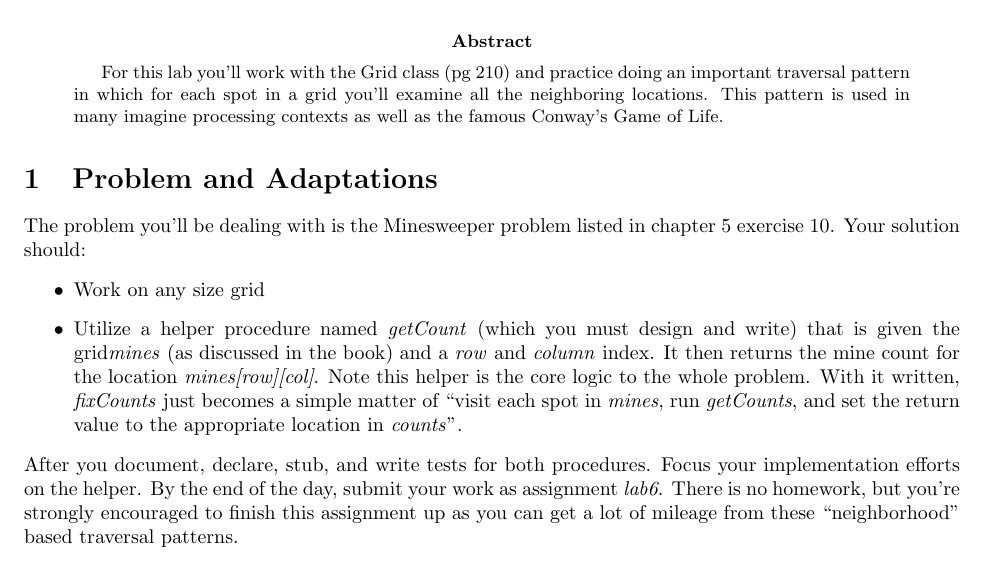
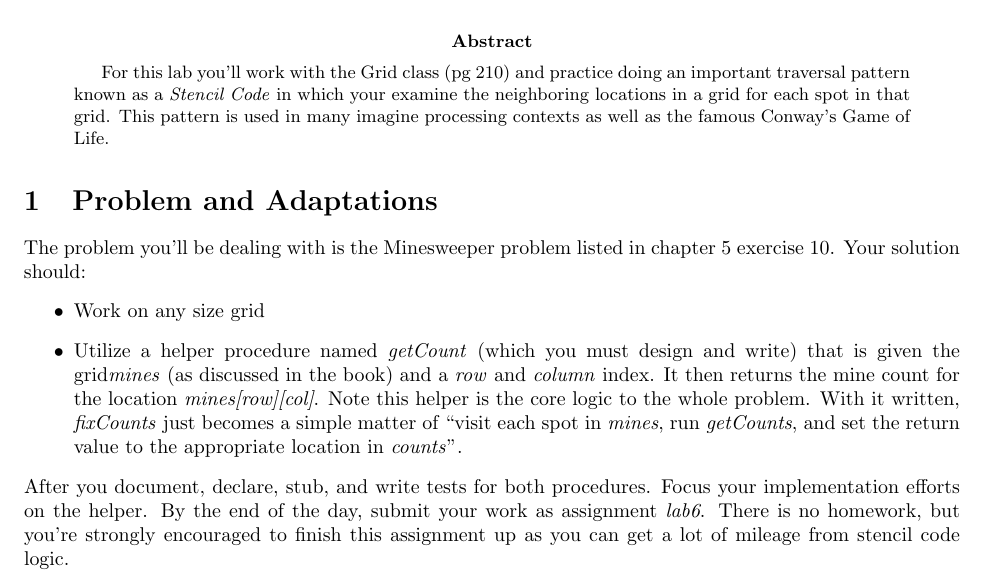
Before and after one commit to jlmayfield/MC-COMP220, a LaTeX paper (labHwk/comp220-lab6.tex): part of the page, cut so that both start at the same text. Compiled offline with pdfLaTeX.

Commit message:
lab6 update

```diff
--- a/labHwk/comp220-lab6.tex
+++ b/labHwk/comp220-lab6.tex
@@ -15,7 +15,7 @@
 \maketitle
 
 \begin{abstract}
-For this lab you'll work with the Grid class (pg 210) and practice doing an important traversal pattern in which for each spot in a grid you'll examine all the neighboring locations. This pattern is used in many imagine processing contexts as well as the famous Conway's Game of Life.
+For this lab you'll work with the Grid class (pg 210) and practice doing an important traversal pattern known as a \textit{Stencil Code} in which your examine the neighboring locations in a grid for each spot in that grid. This pattern is used in many imagine processing contexts as well as the famous Conway's Game of Life.
 \end{abstract}
 
 \section{Problem and Adaptations}
@@ -25,7 +25,7 @@ The problem you'll be dealing with is the Minesweeper problem listed in chapter
 \item Work on any size grid
 \item Utilize a helper procedure named \textit{getCount} (which you must design and write) that is given the grid\textit{mines} (as discussed in the book) and a \textit{row} and \textit{column} index. It then returns the mine count for the location \textit{mines[row][col]}. Note this helper is the core logic to the whole problem. With it written, \textit{fixCounts} just becomes a simple matter of ``visit each spot in \textit{mines}, run \textit{getCounts}, and set the return value to the appropriate location in \textit{counts}''.
 \end{itemize}
-After you document, declare, stub, and write tests for both procedures. Focus your implementation efforts on the helper. By the end of the day, submit your work as assignment \textit{lab6}. There is no homework, but you're strongly encouraged to finish this assignment up as you can get a lot of mileage from these ``neighborhood'' based traversal patterns.
+After you document, declare, stub, and write tests for both procedures. Focus your implementation efforts on the helper. By the end of the day, submit your work as assignment \textit{lab6}. There is no homework, but you're strongly encouraged to finish this assignment up as you can get a lot of mileage from stencil code logic.
 
 
 
```
Also changed, not shown: labHwk/comp220-lab6.pdf.
